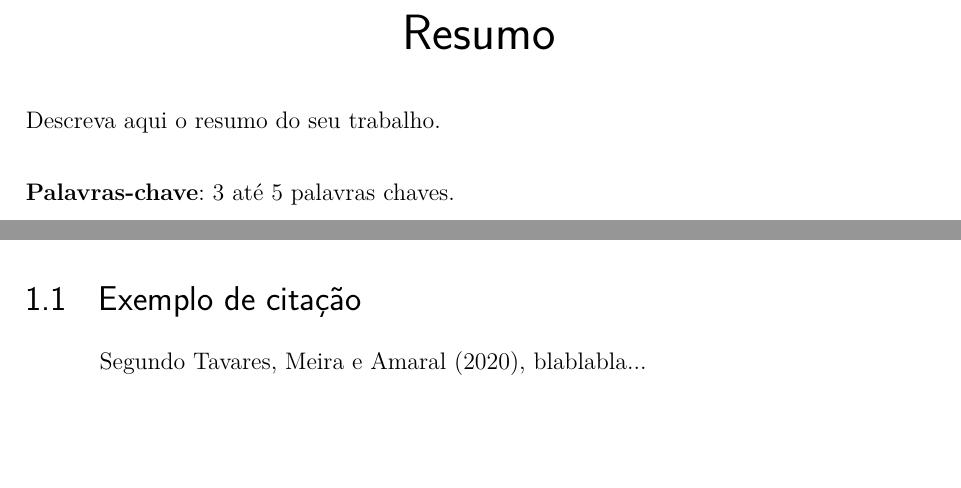
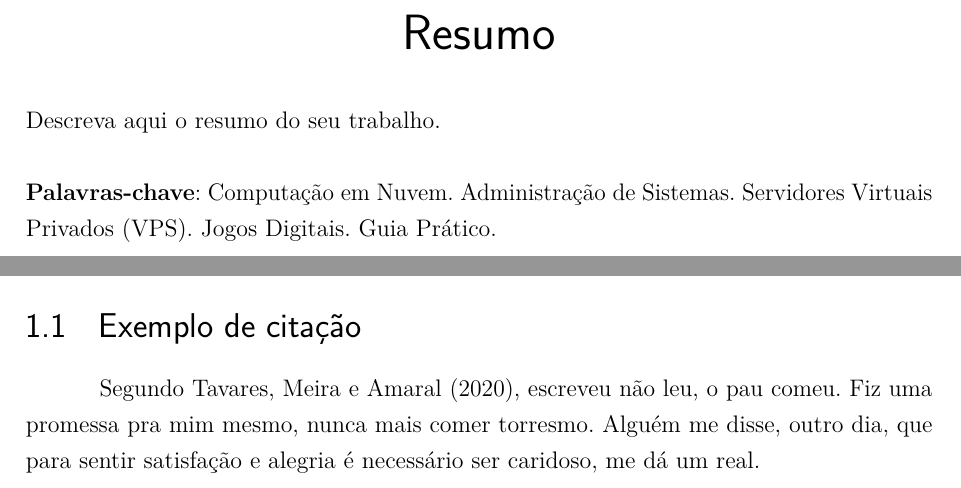
Before and after one commit to gpgp2006/extensao3, a LaTeX thesis (modelo_praticas_main.tex, which reads introducao/capitulo_introducao.tex, resumo.tex): two parts of pages 5 and 14 of 35 before the commit and two parts of pages 5 and 15 of 36 after it, joined at a grey line, cut so that both start at the same text, the shorter picture padded with empty space. Compiled offline with pdfLaTeX.

Commit message:
Feitas algumas alterações básicas, para testes, considerando que o Professor Laureano utiliza LaTeX orientado a objetos.

```diff
--- a/introducao/capitulo_introducao.tex
+++ b/introducao/capitulo_introducao.tex
@@ -31,4 +31,4 @@ Lembre-se que as referências são: direta (entre aspas, até 3 linhas,  ou com
 
 
 \section{Exemplo de citação}
-Segundo~\citeonline{tavares2020inteligencia}, blablabla...
+Segundo~\citeonline{tavares2020inteligencia}, escreveu não leu, o pau comeu. Fiz uma promessa pra mim mesmo, nunca mais comer torresmo. Alguém me disse, outro dia, que para sentir satisfação e alegria é necessário ser caridoso, me dá um real.
--- a/resumo.tex
+++ b/resumo.tex
@@ -4,7 +4,7 @@
 \begin{resumo}
  Descreva aqui o resumo do seu trabalho.
 
- \textbf{Palavras-chave}: 3 até 5 palavras chaves.
+ \textbf{Palavras-chave}: Computação em Nuvem. Administração de Sistemas. Servidores Virtuais Privados (VPS). Jogos Digitais. Guia Prático.
 \end{resumo}
 
 % resumo em inglês OBRIGATÓRIO
```
Also changed, not shown: referencias/referencias.bib (+0 -4 lines), modelo_praticas_main.bbl, modelo_praticas_main.pdf, introducao/capitulo_introducao.tex (2 more changed lines), resumo.tex (2 more changed lines), 3 other files.
